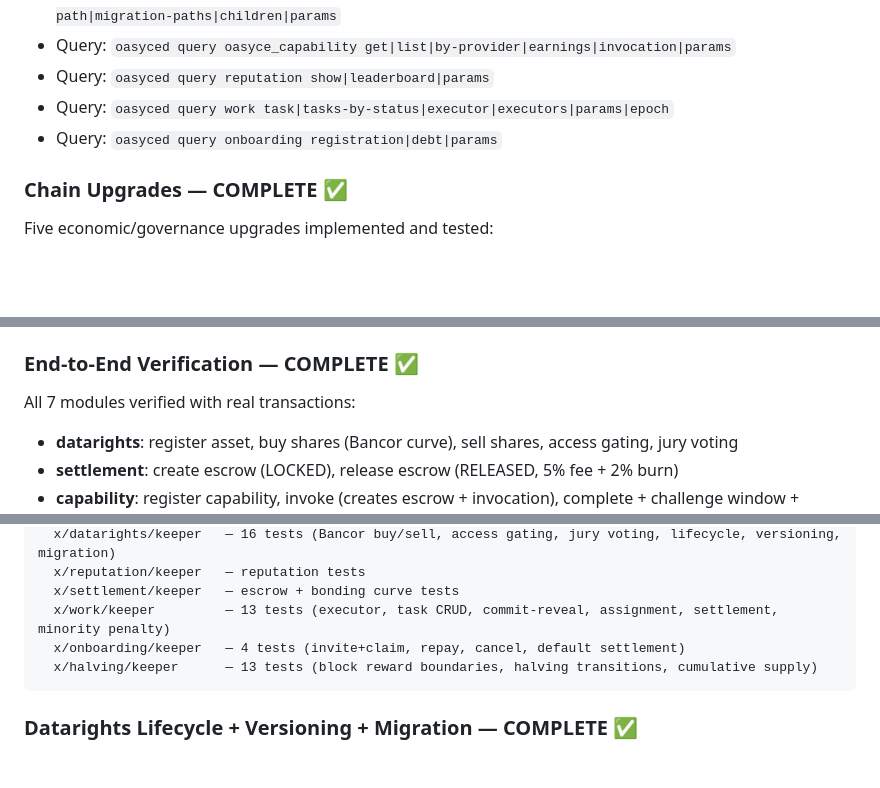
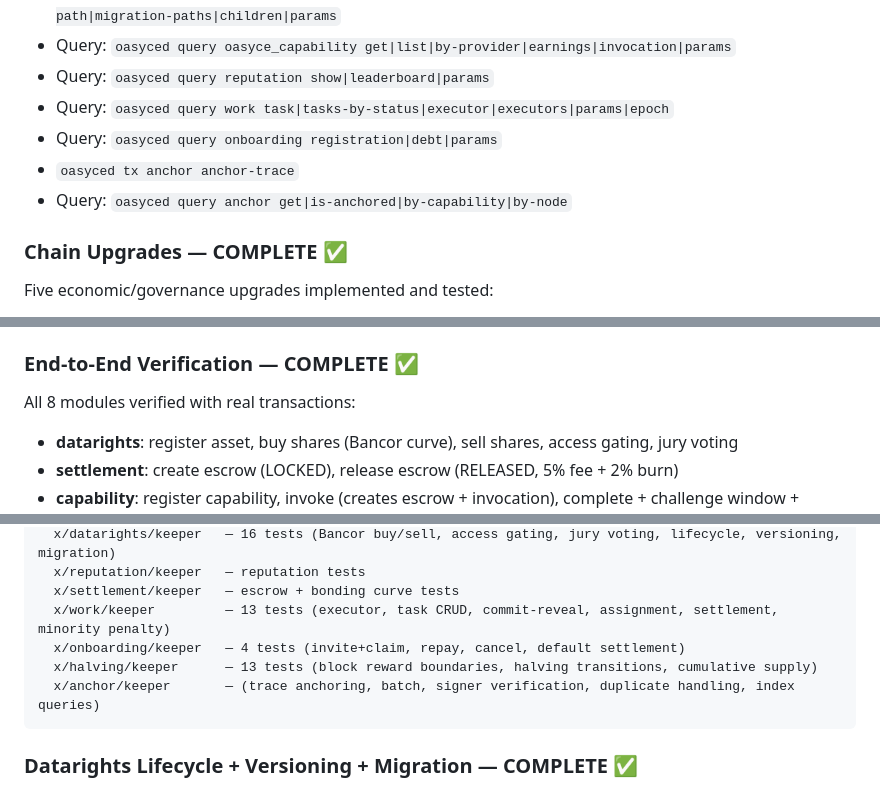
Before and after one commit to Shangri-la-0428/oasyce-chain, a Markdown page: CLAUDE.md, 3 parts joined by grey strips. Rendered like a GitHub page; blank space fills up the shorter version.

````diff
--- a/CLAUDE.md
+++ b/CLAUDE.md
@@ -29,6 +29,8 @@ Cosmos SDK v0.50.10 chain at `/Users/wutongcheng/Desktop/oasyce-chain` with 7 cu
 - Query: `oasyced query reputation show|leaderboard|params`
 - Query: `oasyced query work task|tasks-by-status|executor|executors|params|epoch`
 - Query: `oasyced query onboarding registration|debt|params`
+- `oasyced tx anchor anchor-trace`
+- Query: `oasyced query anchor get|is-anchored|by-capability|by-node`
 
 ### Chain Upgrades — COMPLETE ✅
 Five economic/governance upgrades implemented and tested:
@@ -57,7 +59,7 @@ Five economic/governance upgrades implemented and tested:
    - Files: `x/datarights/keeper/jury.go`
 
 ### End-to-End Verification — COMPLETE ✅
-All 7 modules verified with real transactions:
+All 8 modules verified with real transactions:
 - **datarights**: register asset, buy shares (Bancor curve), sell shares, access gating, jury voting
 - **settlement**: create escrow (LOCKED), release escrow (RELEASED, 5% fee + 2% burn)
 - **capability**: register capability, invoke (creates escrow + invocation), complete + challenge window + claim/dispute
@@ -133,6 +156,7 @@ go test ./...   ✅ (130+ tests across 10 suites)
   x/work/keeper         — 13 tests (executor, task CRUD, commit-reveal, assignment, settlement, minority penalty)
   x/onboarding/keeper   — 4 tests (invite+claim, repay, cancel, default settlement)
   x/halving/keeper      — 13 tests (block reward boundaries, halving transitions, cumulative supply)
+  x/anchor/keeper       — (trace anchoring, batch, signer verification, duplicate handling, index queries)
 ```
 
 ### Datarights Lifecycle + Versioning + Migration — COMPLETE ✅
````
Also changed, not shown: other parts of CLAUDE.md (+23 -2 lines).
